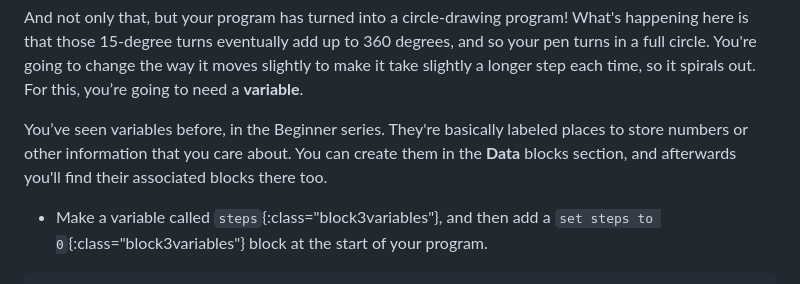
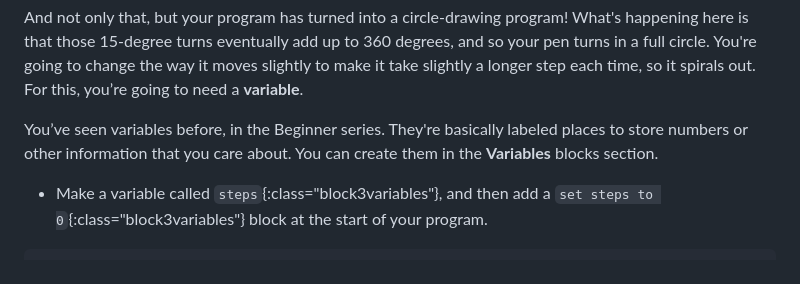
Before and after one commit to raspberrypilearning/cd-intermediate-scratch-sushi, a Markdown page: en/step_3.md, the part around the change. Rendered like a GitHub page.

```diff
--- a/en/step_3.md
+++ b/en/step_3.md
@@ -60,7 +60,7 @@ When you run the code now, you’ll see that the drawing the pen makes stays on
 
 And not only that, but your program has turned into a circle-drawing program! What's happening here is that those 15-degree turns eventually add up to 360 degrees, and so your pen turns in a full circle. You're going to change the way it moves slightly to make it take slightly a longer step each time, so it spirals out. For this, you’re going to need a **variable**.
 
-You’ve seen variables before, in the Beginner series. They're basically labeled places to store numbers or other information that you care about. You can create them in the **Data** blocks section, and afterwards you'll find their associated blocks there too.
+You’ve seen variables before, in the Beginner series. They're basically labeled places to store numbers or other information that you care about. You can create them in the **Variables** blocks section.
 
 + Make a variable called `steps`{:class="block3variables"}, and then add a `set steps to 0`{:class="block3variables"} block at the start of your program.
 
```
Also changed, not shown: en/step_2.md (+1 -3 lines), en/step_7.md (+2 -2 lines), en/images/helping2.png, en/images/listBlocks.png, en/images/makeAList.png, 1 other file.
